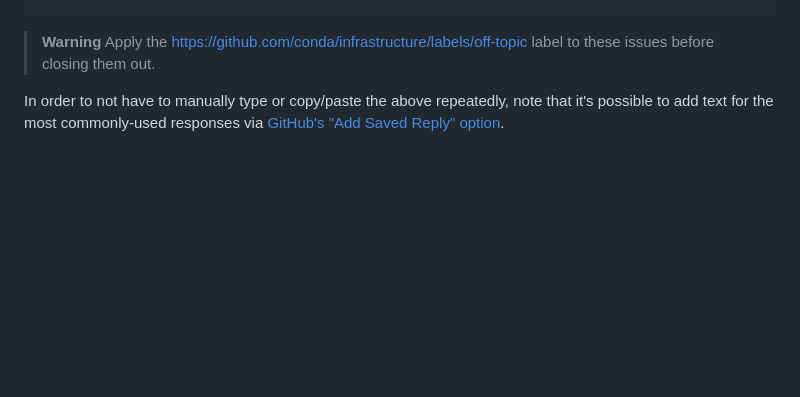
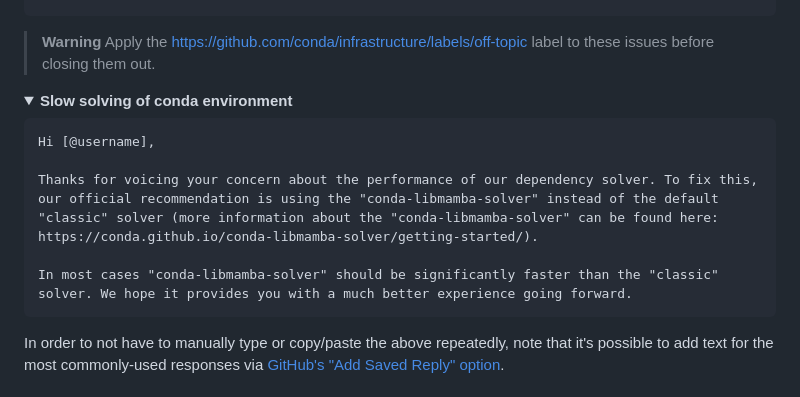
Before and after one commit to conda/issue-tracker, a Markdown page: HOW_WE_USE_GITHUB.md, the part around the change. GitHub-like rendering; folded sections open; blank space fills up the shorter version.

Commit message:
🔄 synced file(s) with conda/infrastructure (#101)
Co-authored-by: Conda Bot <conda-bot@users.noreply.github.com>

```diff
--- a/HOW_WE_USE_GITHUB.md
+++ b/HOW_WE_USE_GITHUB.md
@@ -265,6 +265,21 @@ please post details to the [Nucleus forums](https://community.anaconda.cloud/).
 
 </details>
 
+<details>
+<summary><b>Slow solving of conda environment</b></summary>
+
+<!-- this is a code block, any links need to be embedded -->
+<pre>
+Hi [@username],
+
+Thanks for voicing your concern about the performance of our dependency solver. To fix this, our official recommendation is using the "conda-libmamba-solver" instead of the default "classic" solver (more information about the "conda-libmamba-solver" can be found here: https://conda.github.io/conda-libmamba-solver/getting-started/).
+
+In most cases "conda-libmamba-solver" should be significantly faster than the "classic" solver. We hope it provides you with a much better experience going forward.
+</pre>
+
+</details>
+
+
 In order to not have to manually type or copy/paste the above repeatedly, note that it's possible to add text for the most commonly-used responses via [GitHub's "Add Saved Reply" option][docs-saved-reply].
 
 ## Commit Signing
```
